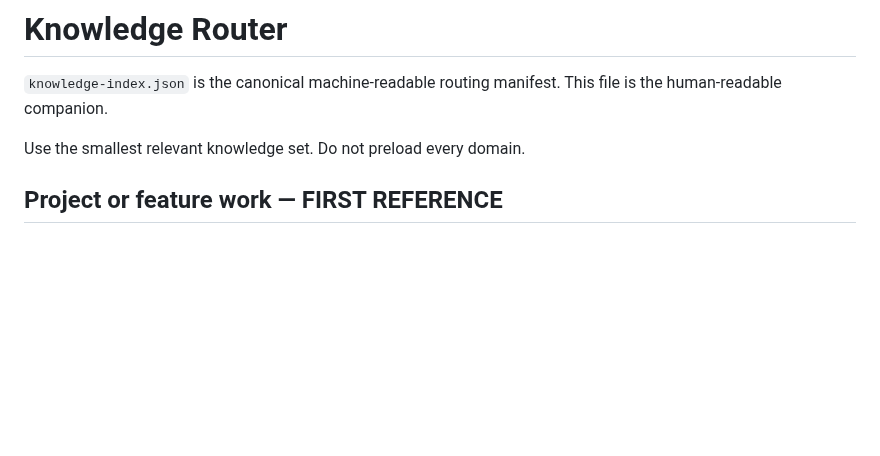
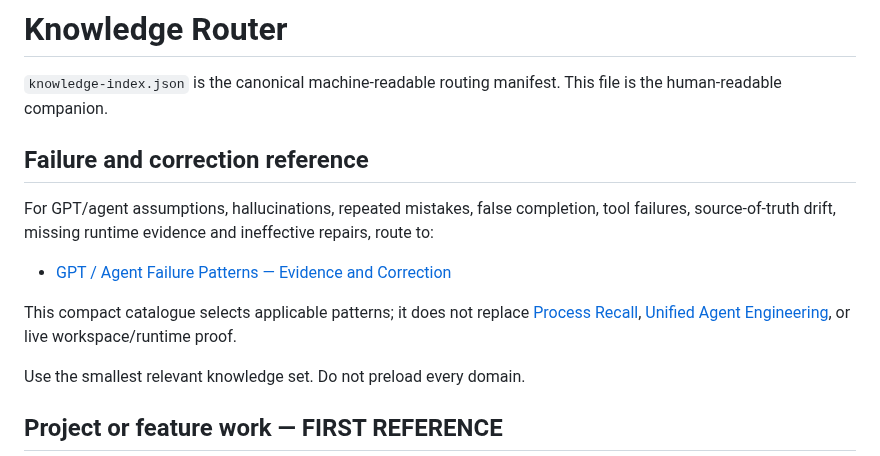
Before and after one commit to Letterblack0306/GPT-Knowledge, a Markdown page: INDEX.md, the part around the change. Rendered like a GitHub page; blank space fills up the shorter version.

Commit message:
docs: surface failure-pattern routing in human knowledge index

```diff
--- a/INDEX.md
+++ b/INDEX.md
@@ -1,6 +1,14 @@
 # Knowledge Router
 
 `knowledge-index.json` is the canonical machine-readable routing manifest. This file is the human-readable companion.
+
+## Failure and correction reference
+
+For GPT/agent assumptions, hallucinations, repeated mistakes, false completion, tool failures, source-of-truth drift, missing runtime evidence and ineffective repairs, route to:
+
+- [GPT / Agent Failure Patterns — Evidence and Correction](project-engineering/gpt-agent-failure-patterns-and-correction.md)
+
+This compact catalogue selects applicable patterns; it does not replace [Process Recall](002_PROCESS_RECALL.md), [Unified Agent Engineering](ai-agents/unified-agent-engineering-methods.md), or live workspace/runtime proof.
 
 Use the smallest relevant knowledge set. Do not preload every domain.
 
```
